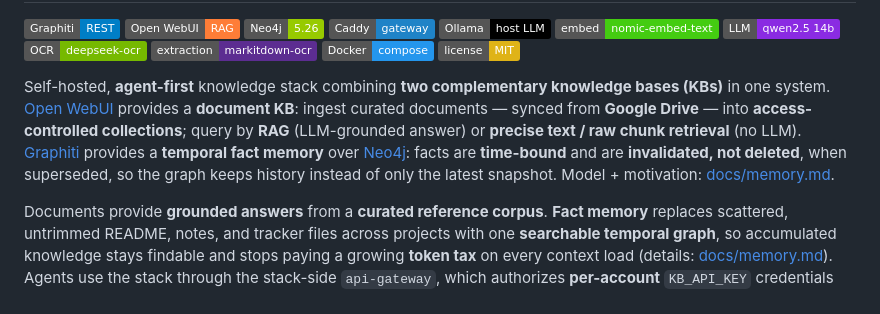
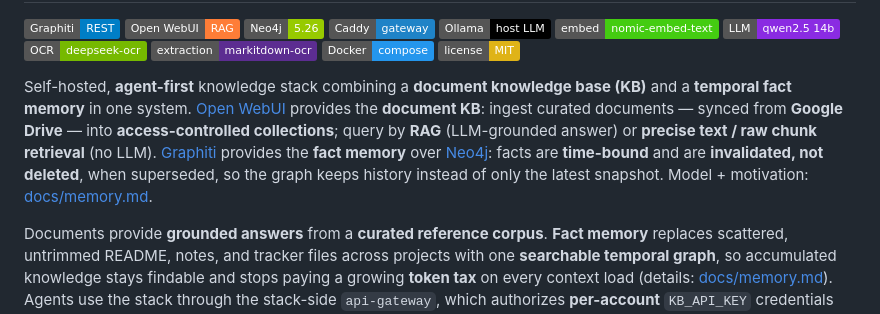
Before and after one commit to dkhokhlov/knowledge-base, a Markdown page: README.md, the part around the change. Drawn GitHub-style; badges without logos.

Commit message:
docs(readme): intro says KB + fact memory, not "two knowledge bases"
The stack combines a document knowledge base (Open WebUI) and a
temporal fact memory (Graphiti) -- not two KBs. Reword the opening
clause accordingly; the follow-on sentences now reference "the
document KB" / "the fact memory". The (KB) abbreviation stays
defined at first use.

```diff
--- a/README.md
+++ b/README.md
@@ -12,7 +12,7 @@
 [![Docker](https://img.shields.io/badge/Docker-compose-2496ED)](https://docs.docker.com/compose/)
 [![license](https://img.shields.io/badge/license-MIT-yellow)](./LICENSE)
 
-Self-hosted, **agent-first** knowledge stack combining **two complementary knowledge bases (KBs)** in one system. [Open WebUI][open-webui] provides a **document KB**: ingest curated documents — synced from **Google Drive** — into **access-controlled collections**; query by **RAG** (LLM-grounded answer) or **precise text / raw chunk retrieval** (no LLM). [Graphiti][graphiti] provides a **temporal fact memory** over [Neo4j][neo4j]: facts are **time-bound** and are **invalidated, not deleted**, when superseded, so the graph keeps history instead of only the latest snapshot. Model + motivation: [docs/memory.md](docs/memory.md).
+Self-hosted, **agent-first** knowledge stack combining a **document knowledge base (KB)** and a **temporal fact memory** in one system. [Open WebUI][open-webui] provides the **document KB**: ingest curated documents — synced from **Google Drive** — into **access-controlled collections**; query by **RAG** (LLM-grounded answer) or **precise text / raw chunk retrieval** (no LLM). [Graphiti][graphiti] provides the **fact memory** over [Neo4j][neo4j]: facts are **time-bound** and are **invalidated, not deleted**, when superseded, so the graph keeps history instead of only the latest snapshot. Model + motivation: [docs/memory.md](docs/memory.md).
 
 Documents provide **grounded answers** from a **curated reference corpus**. **Fact memory** replaces scattered, untrimmed README, notes, and tracker files across projects with one **searchable temporal graph**, so accumulated knowledge stays findable and stops paying a growing **token tax** on every context load (details: [docs/memory.md](docs/memory.md)). Agents use the stack through the stack-side `api-gateway`, which authorizes **per-account** `KB_API_KEY` credentials with **identity and role** derived server-side, plus a **thin zero-dependency CLI** and the `/kb` skill. Humans can also use the Open WebUI web interface.
 
```
